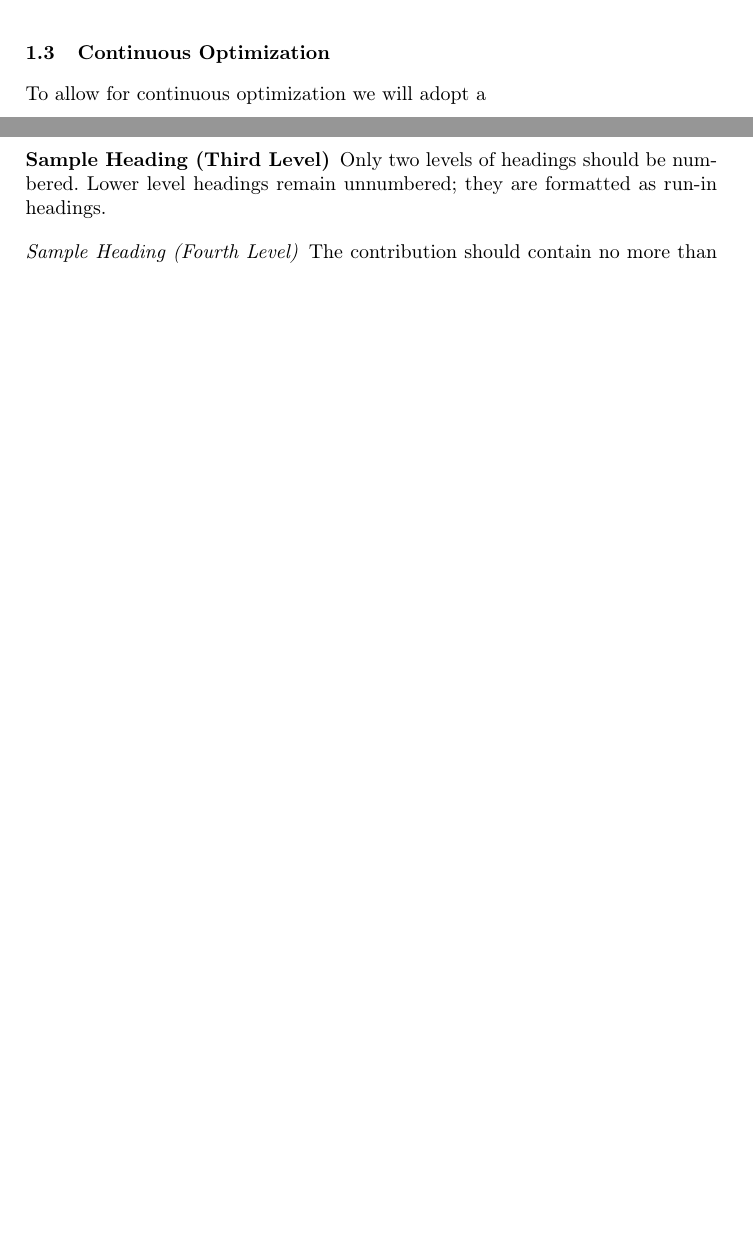
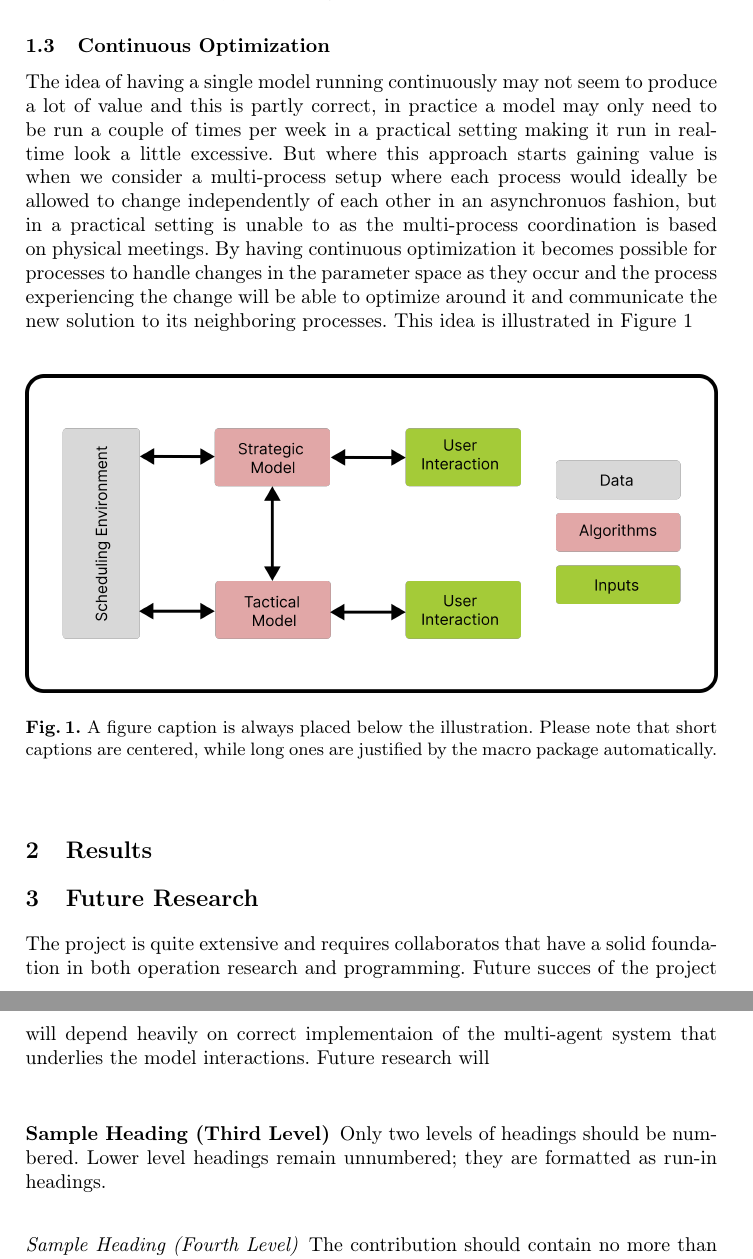
Before and after one commit to brunbjerg/patat-paper-2024-05-30, a LaTeX paper (samplepaper.tex): two parts of pages 6 and 7 of 8 before the commit and two parts of pages 7 and 8 of 9 after it, joined at a grey line, cut so that both start at the same text, the shorter picture padded with empty space. Compiled offline with pdfLaTeX.

Commit message:
added: small figure | added: text for continuous optimization

```diff
--- a/samplepaper.tex
+++ b/samplepaper.tex
@@ -217,10 +222,42 @@ Large Neighborhood Metaheuristic. Which can be seen in algorithm (!)
+properity to have when the paraspace space is subject to change.
 
 \subsection{Continuous Optimization}
-To allow for continuous optimization we will adopt a
+The idea of having a single model running continuously may not seem to produce a lot of
+value and this is partly correct, in practice a model may only need to be
+run a couple of times per week in a practical setting making it run in real-time
+look a little excessive. But where this approach starts gaining value is when we
+consider a multi-process setup where each process would ideally be allowed to change
+independently of each other in an asynchronuos fashion, but in a practical setting is
+unable to as the multi-process coordination is based on physical meetings. By having
+continuous optimization it becomes possible for processes to handle changes in the parameter
+space as they occur and the process experiencing the change will be able to optimize around
+it and communicate the new solution to its neighboring processes. This idea is illustrated
+in Figure \ref{:model-interplay}
+
+
+
+\begin{figure}
+\includegraphics[width=\textwidth]{figures/patat-small-architecture-example.png}
+\caption{A figure caption is always placed below the illustration.
+Please note that short captions are centered, while long ones are
+justified by the macro package automatically.} \label{:model-interplay}
+\end{figure}
 
 
 
 % We should get to the point faster. I want to be more humble, the reader should make his own conclusion as to the usefullness of the approaches highlighted.
+
+
+
+\section{Results}
+
+
+\section{Future Research}
+The project is quite extensive and requires collaboratos that have a solid foundation in both
+operation research and programming. Future succes of the project will depend heavily on correct
+implementaion of the multi-agent system that underlies the model interactions. Future research
+will
+
 
 \subsubsection{Sample Heading (Third Level)} Only two levels of
 headings should be numbered. Lower level headings remain unnumbered;
```
Also changed, not shown: figures/patat-small-architecture-example.png (added), samplepaper.pdf, samplepaper.tex (5 more changed lines), 3 other files.
